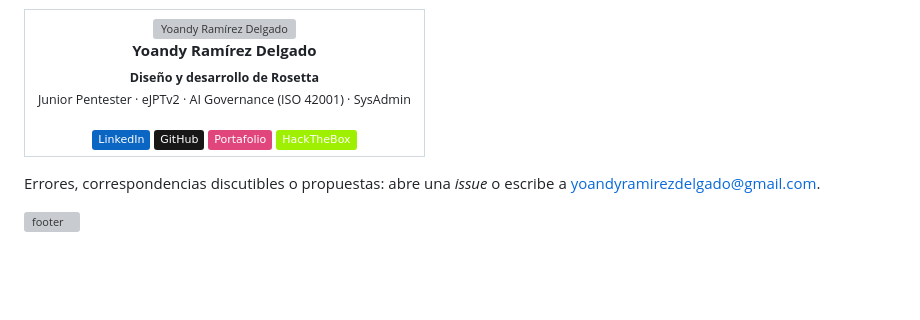
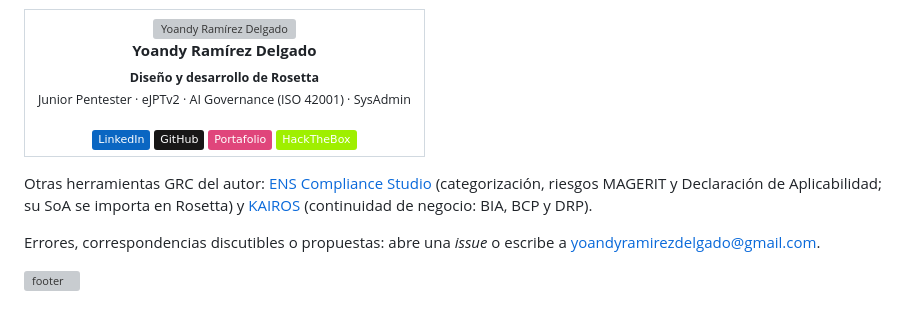
Before and after one commit to heindall92/rosetta_multinorma, a Markdown page: README.md, the part around the change. GitHub-like rendering; badges without logos; blank space fills up the shorter version; grey boxes are pictures that could not be loaded.

Commit message:
README: enlaces a las otras herramientas GRC del autor e instrucciones de autoría

```diff
--- a/README.md
+++ b/README.md
@@ -419,6 +419,8 @@ Componentes de terceros: iconos de [Lucide](https://lucide.dev) (ISC) y logotipo
 </tr>
 </table>
 
+Otras herramientas GRC del autor: [ENS Compliance Studio](https://github.com/heindall92/grc_ens_compliance_studio) (categorización, riesgos MAGERIT y Declaración de Aplicabilidad; su SoA se importa en Rosetta) y [KAIROS](https://github.com/heindall92/kairos) (continuidad de negocio: BIA, BCP y DRP).
+
 Errores, correspondencias discutibles o propuestas: abre una *issue* o escribe a <a href="mailto:yoandyramirezdelgado@gmail.com">yoandyramirezdelgado@gmail.com</a>.
 
 ![footer](https://capsule-render.vercel.app/api?type=waving&color=gradient&customColorList=12,20,24,30&height=120&section=footer&animation=twinkling)
```
Also changed, not shown: CLAUDE.md (added, +7 -0 lines).
